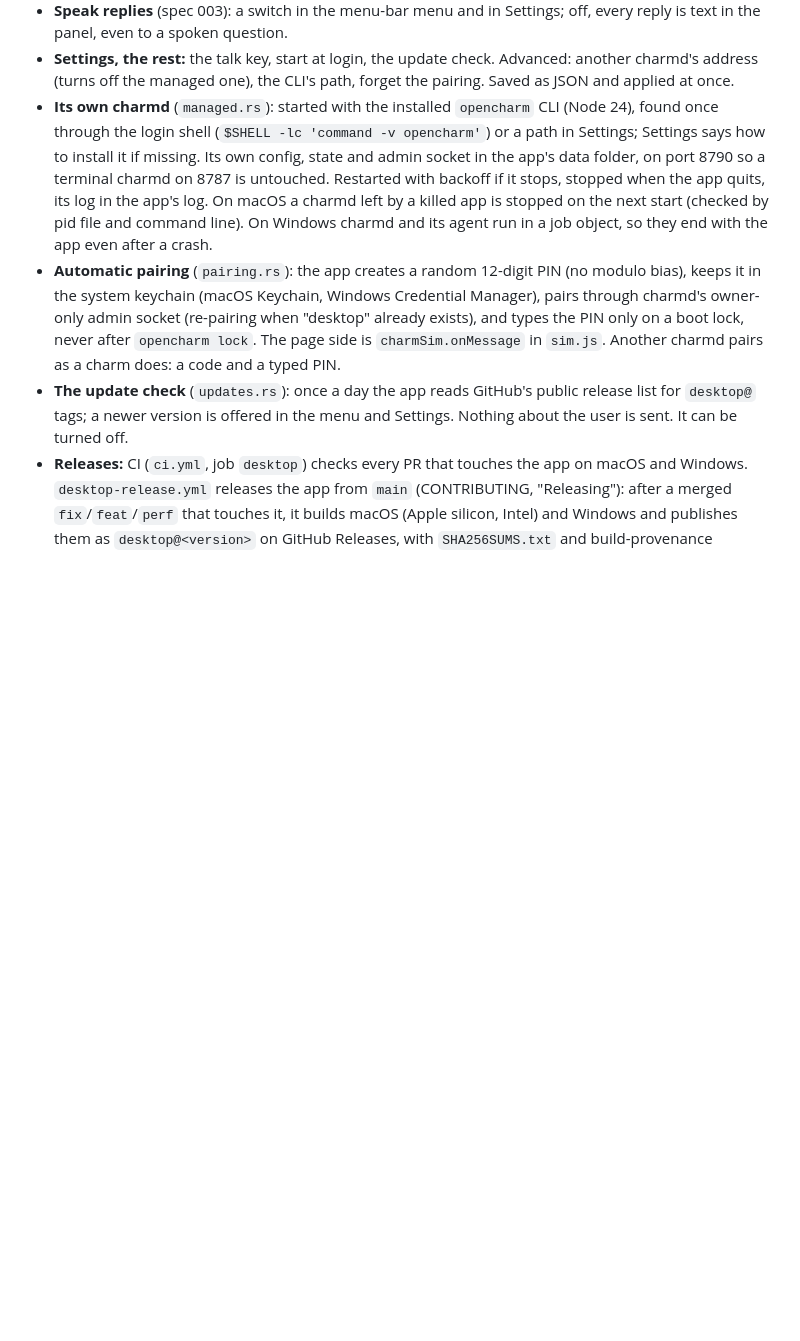
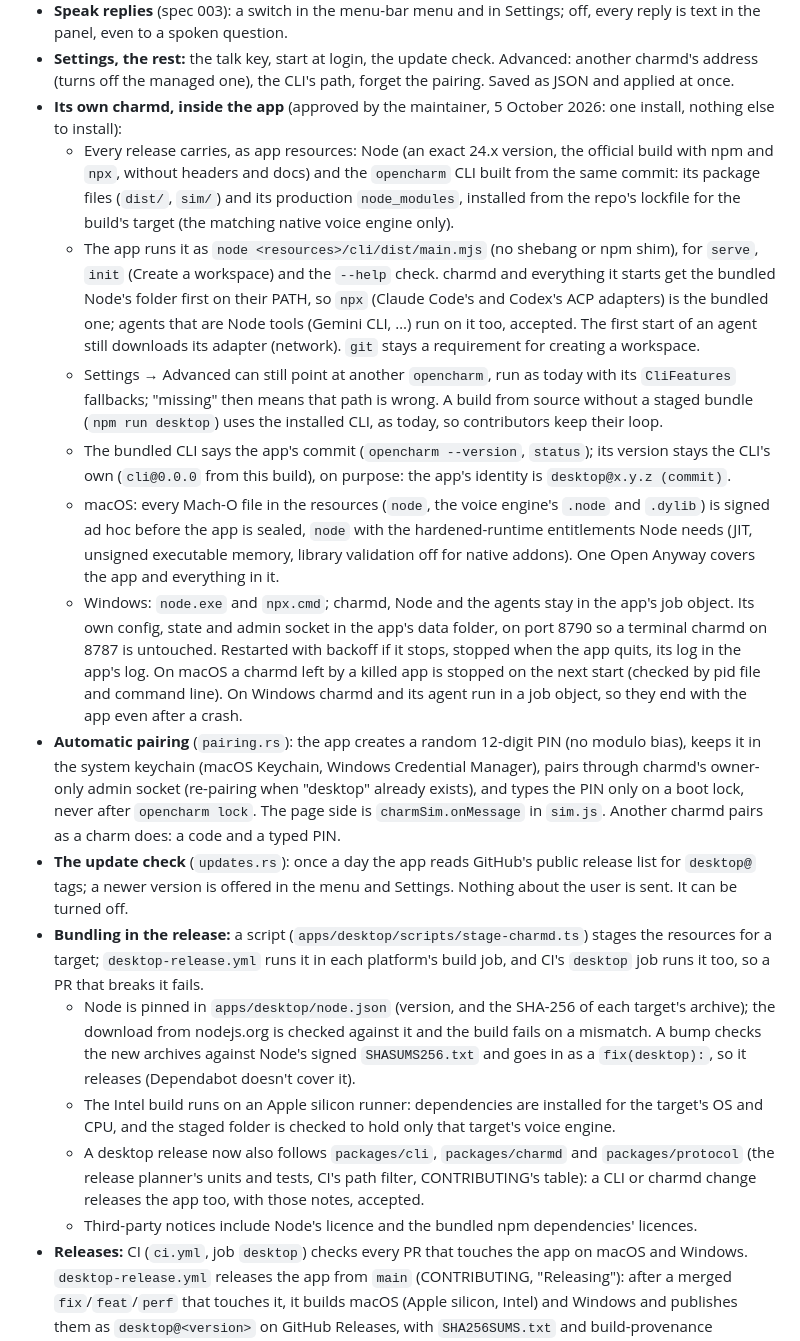
Before and after one commit to opencharm-labs/opencharm, a Markdown page: specs/013-desktop-charm/spec.md, the part around one of its changes. GitHub-like rendering; blank space fills up the shorter version.

Commit message:
docs(specs): bundle charmd and Node inside the desktop app (#26)
Co-authored-by: mfbz <mfbz@users.noreply.github.com>

```diff
--- a/specs/013-desktop-charm/spec.md
+++ b/specs/013-desktop-charm/spec.md
@@ -28,9 +28,21 @@ Not everyone wants to buy a board and print a shell. The same companion can live
   - **Typing (approved by the maintainer, 4 October 2026):** press ⌥⇧Space (Ctrl Alt Shift Space on Windows; changeable) or choose **Type to your charm…** in the menu-bar menu, and a one-line field opens in the panel. Clicking the charm keeps meaning "react" (OPENCHARM.md controls). Enter sends it to charmd as typed text (spec 001), Esc closes it; the reply comes back as text in the panel (spec 003: it answers the way you asked). One line and one reply, no history: longer work belongs in the agent's own chat.
 - **Speak replies** (spec 003): a switch in the menu-bar menu and in Settings; off, every reply is text in the panel, even to a spoken question.
 - **Settings, the rest:** the talk key, start at login, the update check. Advanced: another charmd's address (turns off the managed one), the CLI's path, forget the pairing. Saved as JSON and applied at once.
-- **Its own charmd** (`managed.rs`): started with the installed `opencharm` CLI (Node 24), found once through the login shell (`$SHELL -lc 'command -v opencharm'`) or a path in Settings; Settings says how to install it if missing. Its own config, state and admin socket in the app's data folder, on port 8790 so a terminal charmd on 8787 is untouched. Restarted with backoff if it stops, stopped when the app quits, its log in the app's log. On macOS a charmd left by a killed app is stopped on the next start (checked by pid file and command line). On Windows charmd and its agent run in a job object, so they end with the app even after a crash.
+- **Its own charmd, inside the app** (approved by the maintainer, 5 October 2026: one install, nothing else to install):
+  - Every release carries, as app resources: Node (an exact 24.x version, the official build with npm and `npx`, without headers and docs) and the `opencharm` CLI built from the same commit: its package files (`dist/`, `sim/`) and its production `node_modules`, installed from the repo's lockfile for the build's target (the matching native voice engine only).
+  - The app runs it as `node <resources>/cli/dist/main.mjs` (no shebang or npm shim), for `serve`, `init` (Create a workspace) and the `--help` check. charmd and everything it starts get the bundled Node's folder first on their PATH, so `npx` (Claude Code's and Codex's ACP adapters) is the bundled one; agents that are Node tools (Gemini CLI, …) run on it too, accepted. The first start of an agent still downloads its adapter (network). `git` stays a requirement for creating a workspace.
+  - Settings → Advanced can still point at another `opencharm`, run as today with its `CliFeatures` fallbacks; "missing" then means that path is wrong. A build from source without a staged bundle (`npm run desktop`) uses the installed CLI, as today, so contributors keep their loop.
+  - The bundled CLI says the app's commit (`opencharm --version`, `status`); its version stays the CLI's own (`cli@0.0.0` from this build), on purpose: the app's identity is `desktop@x.y.z (commit)`.
+  - macOS: every Mach-O file in the resources (`node`, the voice engine's `.node` and `.dylib`) is signed ad hoc before the app is sealed, `node` with the hardened-runtime entitlements Node needs (JIT, unsigned executable memory, library validation off for native addons). One Open Anyway covers the app and everything in it.
+  - Windows: `node.exe` and `npx.cmd`; charmd, Node and the agents stay in the app's job object.
+    Its own config, state and admin socket in the app's data folder, on port 8790 so a terminal charmd on 8787 is untouched. Restarted with backoff if it stops, stopped when the app quits, its log in the app's log. On macOS a charmd left by a killed app is stopped on the next start (checked by pid file and command line). On Windows charmd and its agent run in a job object, so they end with the app even after a crash.
 - **Automatic pairing** (`pairing.rs`): the app creates a random 12-digit PIN (no modulo bias), keeps it in the system keychain (macOS Keychain, Windows Credential Manager), pairs through charmd's owner-only admin socket (re-pairing when "desktop" already exists), and types the PIN only on a boot lock, never after `opencharm lock`. The page side is `charmSim.onMessage` in `sim.js`. Another charmd pairs as a charm does: a code and a typed PIN.
 - **The update check** (`updates.rs`): once a day the app reads GitHub's public release list for `desktop@` tags; a newer version is offered in the menu and Settings. Nothing about the user is sent. It can be turned off.
+- **Bundling in the release:** a script (`apps/desktop/scripts/stage-charmd.ts`) stages the resources for a target; `desktop-release.yml` runs it in each platform's build job, and CI's `desktop` job runs it too, so a PR that breaks it fails.
+  - Node is pinned in `apps/desktop/node.json` (version, and the SHA-256 of each target's archive); the download from nodejs.org is checked against it and the build fails on a mismatch. A bump checks the new archives against Node's signed `SHASUMS256.txt` and goes in as a `fix(desktop):`, so it releases (Dependabot doesn't cover it).
+  - The Intel build runs on an Apple silicon runner: dependencies are installed for the target's OS and CPU, and the staged folder is checked to hold only that target's voice engine.
+  - A desktop release now also follows `packages/cli`, `packages/charmd` and `packages/protocol` (the release planner's units and tests, CI's path filter, CONTRIBUTING's table): a CLI or charmd change releases the app too, with those notes, accepted.
+  - Third-party notices include Node's licence and the bundled npm dependencies' licences.
 - **Releases:** CI (`ci.yml`, job `desktop`) checks every PR that touches the app on macOS and Windows. `desktop-release.yml` releases the app from `main` (CONTRIBUTING, "Releasing"): after a merged `fix`/`feat`/`perf` that touches it, it builds macOS (Apple silicon, Intel) and Windows and publishes them as `desktop@<version>` on GitHub Releases, with `SHA256SUMS.txt` and build-provenance attestations. First release: `desktop@0.1.0`, 3 October 2026.
 - Test-only environment variables (`OPENCHARM_FAKE_MIC`, `OPENCHARM_TEST_PIN`, `OPENCHARM_DATA`, …) are listed in `apps/desktop/README.md`.
 
```
Also changed, not shown: other parts of specs/013-desktop-charm/spec.md (+12 -2 lines).
